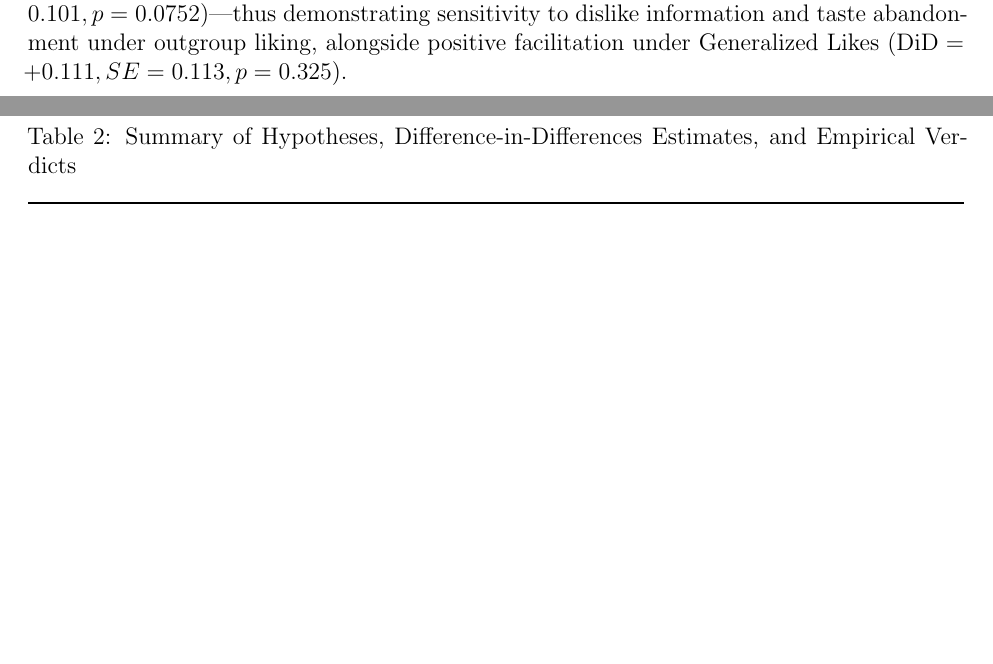
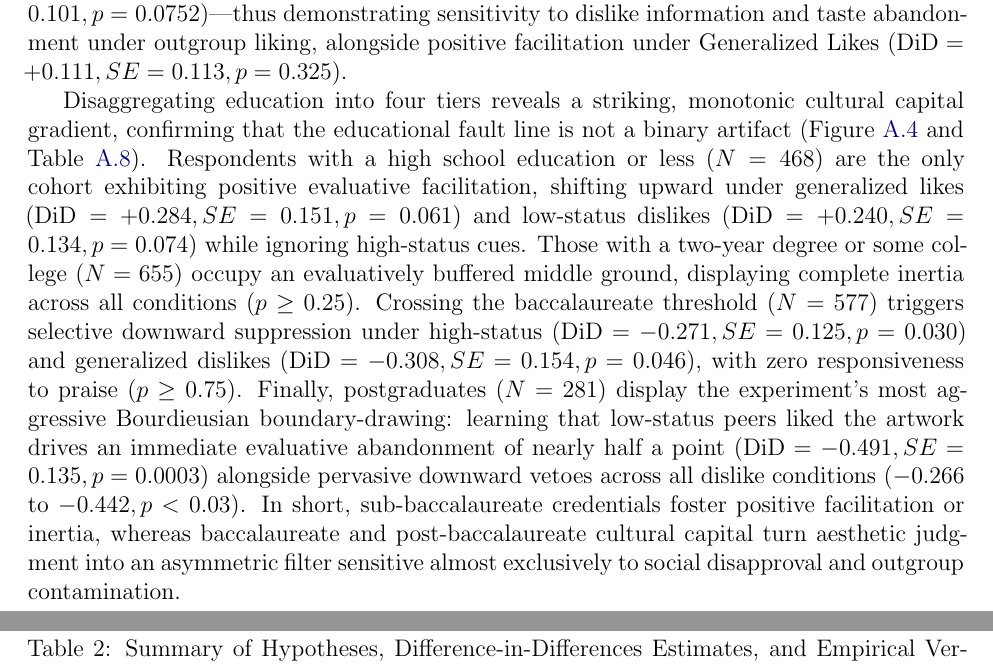
Before and after one commit to olizardo/skiles-lizardo-taste-influence-paper, a LaTeX paper (manuscript_R1.tex): two parts of pages 18 and 23 of 40 before the commit and two parts of pages 18 and 23 of 41 after it, joined at a grey line, cut so that both start at the same text, the shorter picture padded with empty space. Compiled offline with pdfLaTeX.

Commit message:
Update on Overleaf.

```diff
--- a/manuscript_R1.tex
+++ b/manuscript_R1.tex
@@ -326,6 +326,8 @@ In contrast, college-educated respondents are statistically significantly more l
 By comparison, examining subjective social class without regard to education (Panel B of Figure \ref{fig:did_edu_class}) produces a more diffuse picture. Self-identified working-class respondents tend to either revise their judgments downward or, more commonly, not at all, and, like college degree holders, are mainly sensitive to dislike information. Accordingly, working-class respondents show significant negative adjustments under Generalized Dislikes ($\text{DiD} = -0.248, SE = 0.107, p = 0.0200$) and a marginally significant negative shift under High-Status Dislikes ($\text{DiD} = -0.143, SE = 0.086, p = 0.0956$).
 
 Middle-class self-identifiers also exhibit predominantly negative or null shifts, but their behavior is consistent with both status-distancing and status-solidarity mechanisms. Accordingly, middle-class respondents display significant negative shifts under High-Status Dislike ($\text{DiD} = -0.204, SE = 0.091, p = 0.0249$) and Low-Status Like ($\text{DiD} = -0.179, SE = 0.101, p = 0.0752$)---thus demonstrating sensitivity to dislike information and taste abandonment under outgroup liking, alongside positive facilitation under Generalized Likes ($\text{DiD} = +0.111, SE = 0.113, p = 0.325$).
+
+Disaggregating education into four tiers reveals a striking, monotonic cultural capital gradient, confirming that the educational fault line is not a binary artifact (Figure \ref{fig:did_edu_4tiers} and Table \ref{tbl:did_edu_4tiers}). Respondents with a high school education or less ($N = 468$) are the only cohort exhibiting positive evaluative facilitation, shifting upward under generalized likes ($\text{DiD} = +0.284, SE = 0.151, p = 0.061$) and low-status dislikes ($\text{DiD} = +0.240, SE = 0.134, p = 0.074$) while ignoring high-status cues. Those with a two-year degree or some college ($N = 655$) occupy an evaluatively buffered middle ground, displaying complete inertia across all conditions ($p \ge 0.25$). Crossing the baccalaureate threshold ($N = 577$) triggers selective downward suppression under high-status ($\text{DiD} = -0.271, SE = 0.125, p = 0.030$) and generalized dislikes ($\text{DiD} = -0.308, SE = 0.154, p = 0.046$), with zero responsiveness to praise ($p \ge 0.75$). Finally, postgraduates ($N = 281$) display the experiment’s most aggressive Bourdieusian boundary-drawing: learning that low-status peers liked the artwork drives an immediate evaluative abandonment of nearly half a point ($\text{DiD} = -0.491, SE = 0.135, p = 0.0003$) alongside pervasive downward vetoes across all dislike conditions ($-0.266$ to $-0.442, p < 0.03$). In short, sub-baccalaureate credentials foster positive facilitation or inertia, whereas baccalaureate and post-baccalaureate cultural capital turn aesthetic judgment into an asymmetric filter sensitive almost exclusively to social disapproval and outgroup contamination.
 
 % Crucially, this comparison of education and subjective class identification, taken separately, is insufficient. Because objective credential attainment and subjective class identification cross-cut one another—nearly 28\% of working-class self-identifiers hold college degrees, while over 28\% of middle-class identifiers do not—univariate stratification conflates status-consistent actors with status-inconsistent actors. As we show below, the apparent lack of responsiveness among ``working-class'' respondents is an artifact of aggregating non-college workers (who exhibit normative inertia) with college-educated workers (who exhibit sharp reactivity against high-status cues). Examining their four-quadrant intersection is therefore essential for isolating the distinct mechanisms of status consistency and cross-status influence.
 
```
